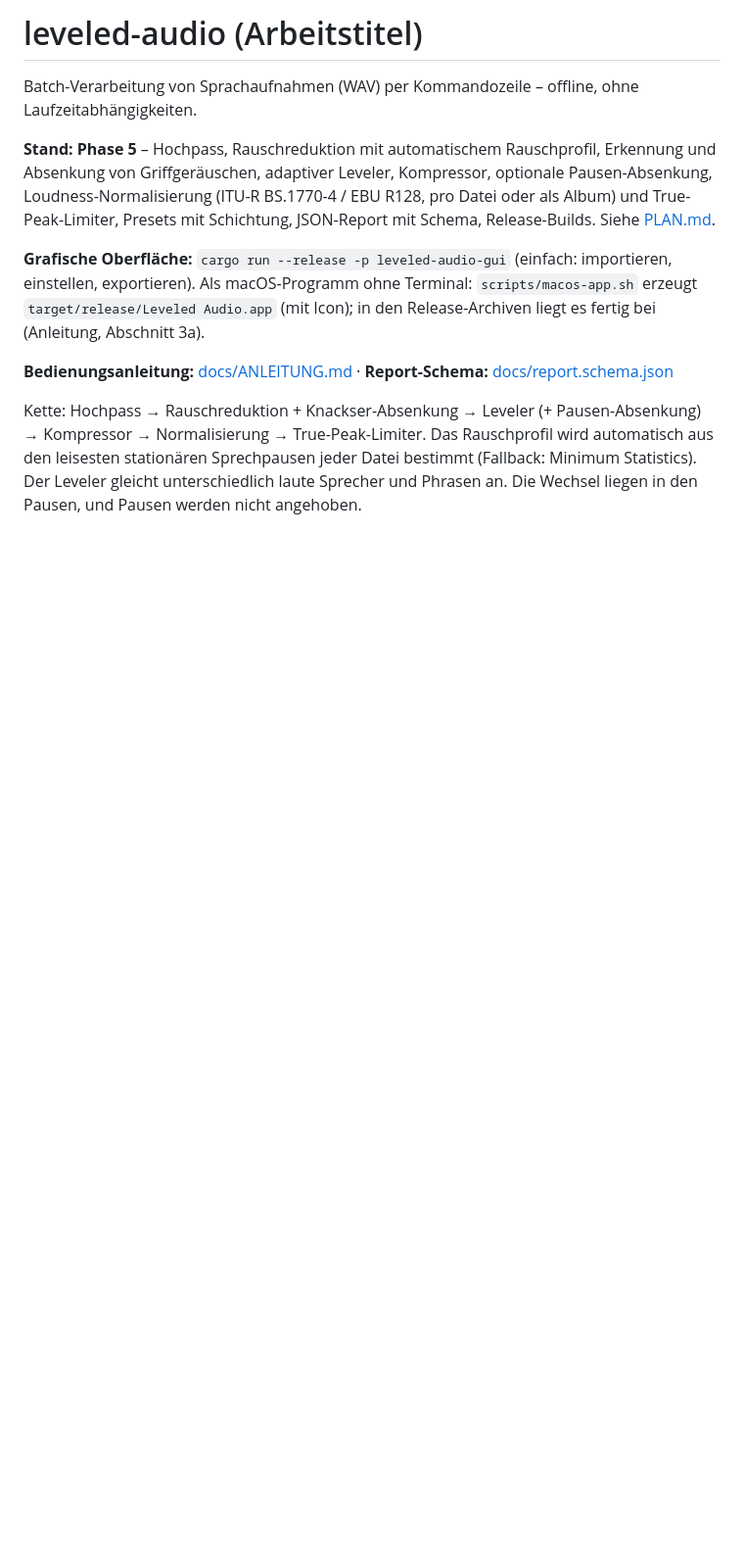
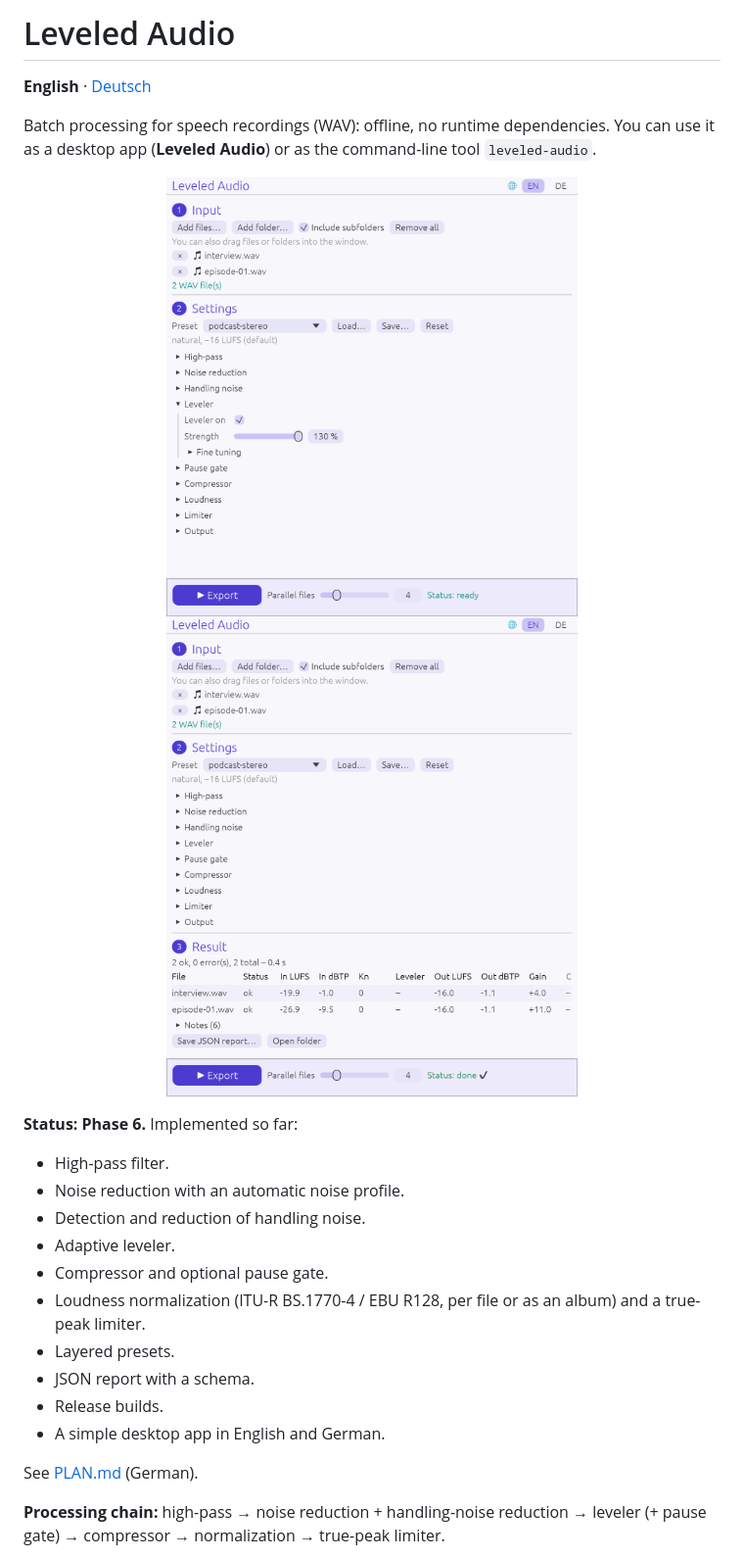
Before and after one commit to Marduk4all/leveled-audio, a Markdown page: README.md, the part around one of its changes. Shown at 98% size. GitHub-like rendering; pictures changed too: docs/images/gui-result-en.png (added), docs/images/gui-settings-en.png (added); blank space fills up the shorter version.

```diff
--- a/README.md
+++ b/README.md
@@ -1,18 +1,28 @@
-# leveled-audio (Arbeitstitel)
+# Leveled Audio
 
-Batch-Verarbeitung von Sprachaufnahmen (WAV) per Kommandozeile – offline, ohne Laufzeitabhängigkeiten.
+**English** · [Deutsch](README.de.md)
 
-**Stand: Phase 5** – Hochpass, Rauschreduktion mit automatischem Rauschprofil, Erkennung und Absenkung
-von Griffgeräuschen, adaptiver Leveler, Kompressor, optionale Pausen-Absenkung, Loudness-Normalisierung
-(ITU-R BS.1770-4 / EBU R128, pro Datei oder als Album) und True-Peak-Limiter, Presets mit Schichtung,
-JSON-Report mit Schema, Release-Builds. Siehe [PLAN.md](PLAN.md).
+Batch processing for speech recordings (WAV): offline, no runtime dependencies. You can use it as a desktop app (**Leveled Audio**) or as the command-line tool `leveled-audio`.
 
-**Grafische Oberfläche:** `cargo run --release -p leveled-audio-gui` (einfach: importieren, einstellen, exportieren). Als macOS-Programm ohne Terminal: `scripts/macos-app.sh` erzeugt `target/release/Leveled Audio.app` (mit Icon); in den Release-Archiven liegt es fertig bei (Anleitung, Abschnitt 3a).
+<p align="center">
+  <img src="docs/images/gui-settings-en.png" width="420" alt="Leveled Audio: input and settings">
+  <img src="docs/images/gui-result-en.png" width="420" alt="Leveled Audio: result after export">
+</p>
 
-**Bedienungsanleitung:** [docs/ANLEITUNG.md](docs/ANLEITUNG.md) · **Report-Schema:** [docs/report.schema.json](docs/report.schema.json)
+**Status: Phase 6.** Implemented so far:
 
-Kette: Hochpass → Rauschreduktion + Knackser-Absenkung → Leveler (+ Pausen-Absenkung) → Kompressor →
-Normalisierung → True-Peak-Limiter. Das Rauschprofil wird automatisch
-aus den leisesten stationären Sprechpausen jeder Datei bestimmt (Fallback: Minimum Statistics).
-Der Leveler gleicht unterschiedlich laute Sprecher und Phrasen an. Die Wechsel liegen in den Pausen,
-und Pausen werden nicht angehoben.
+- High-pass filter.
+- Noise reduction with an automatic noise profile.
+- Detection and reduction of handling noise.
+- Adaptive leveler.
+- Compressor and optional pause gate.
+- Loudness normalization (ITU-R BS.1770-4 / EBU R128, per file or as an album) and a true-peak limiter.
+- Layered presets.
+- JSON report with a schema.
+- Release builds.
+- A simple desktop app in English and German.
+
+See [PLAN.md](PLAN.md) (German).
+
+**Processing chain:** high-pass → noise reduction + handling-noise reduction → leveler (+ pause gate) → compressor → normalization → true-peak limiter.
+
```
Also changed, not shown: other parts of README.md (+64 -42 lines), PLAN.md (+1 -1 lines), README.de.md (added, +123 -0 lines), docs/ANLEITUNG.md (+10 -3 lines), docs/GUIDE.md (added, +383 -0 lines), docs/images/gui-result-de.png (added), docs/images/gui-settings-de.png (added), 4 other files.
